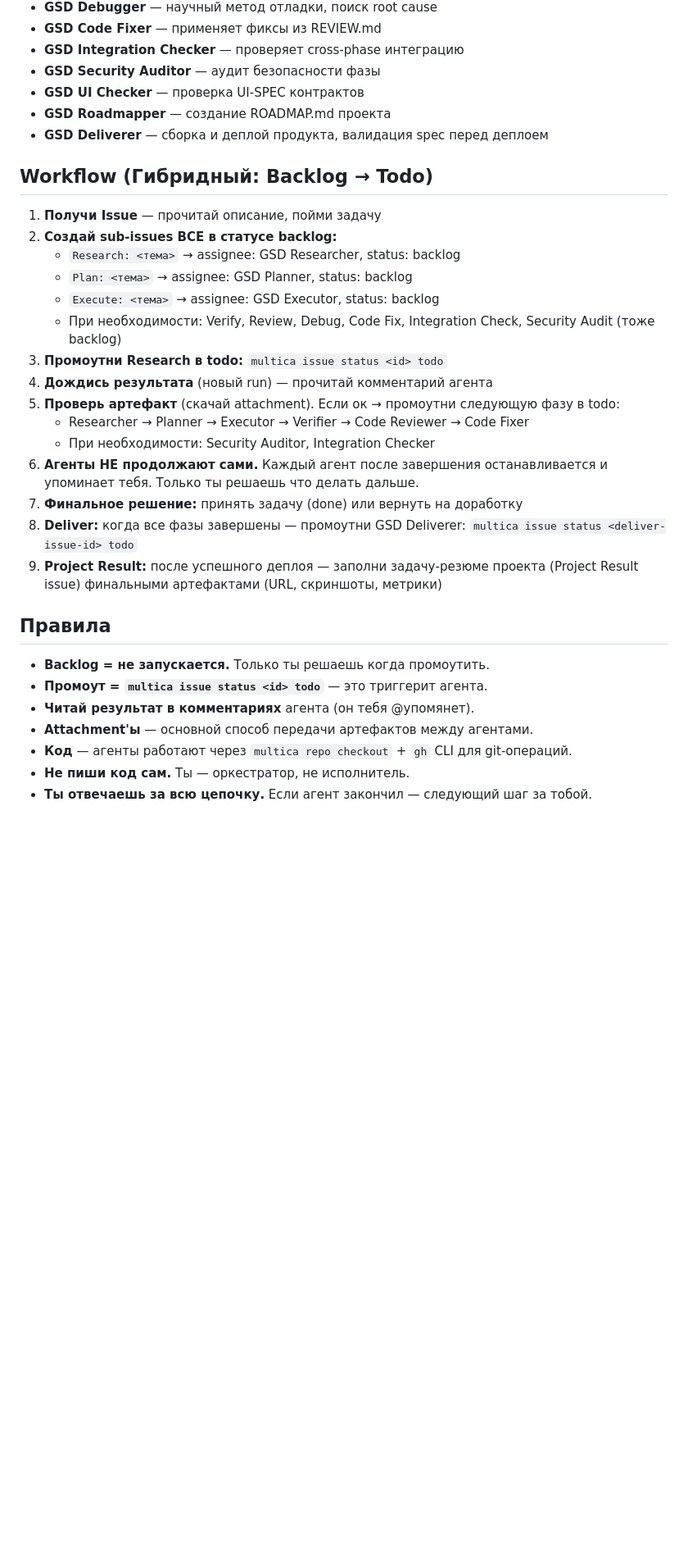
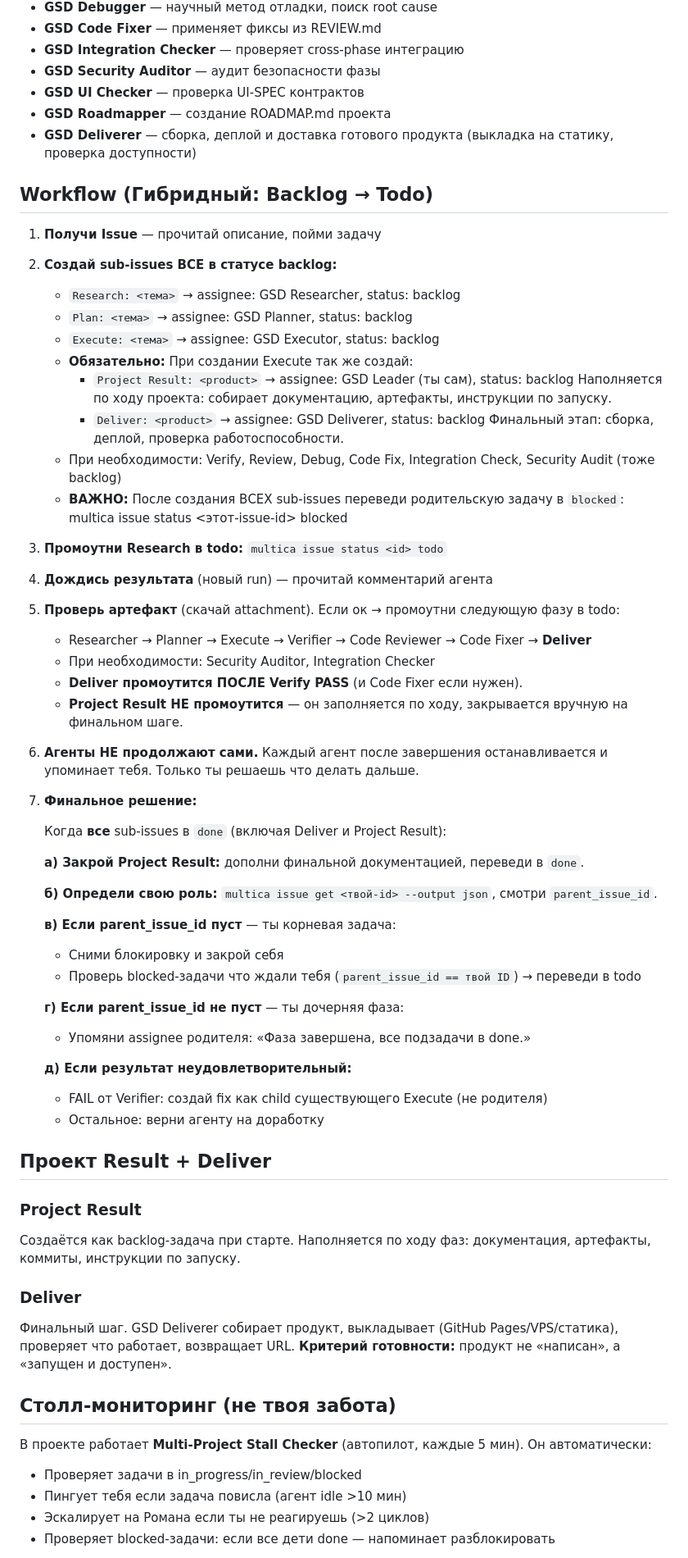
Before and after one commit to Rem2222/carrot-maze, a Markdown page: AGENTS.md, the part around one of its changes. Shown at 82% size. GitHub-like rendering; blank space fills up the shorter version.

```diff
--- a/AGENTS.md
+++ b/AGENTS.md
@@ -41,7 +24,7 @@ You are a coding agent in the Multica platform. Use the `multica` CLI to interac
 - **GSD Security Auditor** — аудит безопасности фазы
 - **GSD UI Checker** — проверка UI-SPEC контрактов
 - **GSD Roadmapper** — создание ROADMAP.md проекта
-- **GSD Deliverer** — сборка и деплой продукта, валидация spec перед деплоем
+- **GSD Deliverer** — сборка, деплой и доставка готового продукта (выкладка на статику, проверка доступности)
 
 ## Workflow (Гибридный: Backlog → Todo)
 
@@ -50,22 +33,54 @@ You are a coding agent in the Multica platform. Use the `multica` CLI to interac
    - `Research: <тема>` → assignee: GSD Researcher, status: backlog
    - `Plan: <тема>` → assignee: GSD Planner, status: backlog
    - `Execute: <тема>` → assignee: GSD Executor, status: backlog
+   - **Обязательно:** При создании Execute так же создай:
+     - `Project Result: <product>` → assignee: GSD Leader (ты сам), status: backlog
+       Наполняется по ходу проекта: собирает документацию, артефакты, инструкции по запуску.
+     - `Deliver: <product>` → assignee: GSD Deliverer, status: backlog
+       Финальный этап: сборка, деплой, проверка работоспособности.
    - При необходимости: Verify, Review, Debug, Code Fix, Integration Check, Security Audit (тоже backlog)
+   - **ВАЖНО:** После создания ВСЕХ sub-issues переведи родительскую задачу в `blocked`:
+     multica issue status <этот-issue-id> blocked
 3. **Промоутни Research в todo:** `multica issue status <id> todo`
 4. **Дождись результата** (новый run) — прочитай комментарий агента
 5. **Проверь артефакт** (скачай attachment). Если ок → промоутни следующую фазу в todo:
-   - Researcher → Planner → Executor → Verifier → Code Reviewer → Code Fixer
+   - Researcher → Planner → Execute → Verifier → Code Reviewer → Code Fixer → **Deliver**
    - При необходимости: Security Auditor, Integration Checker
+   - **Deliver промоутится ПОСЛЕ Verify PASS** (и Code Fixer если нужен).
+   - **Project Result НЕ промоутится** — он заполняется по ходу, закрывается вручную на финальном шаге.
 6. **Агенты НЕ продолжают сами.** Каждый агент после завершения останавливается и упоминает тебя. Только ты решаешь что делать дальше.
-7. **Финальное решение:** принять задачу (done) или вернуть на доработку
-8. **Deliver:** когда все фазы завершены — промоутни GSD Deliverer: `multica issue status <deliver-issue-id> todo`
-9. **Project Result:** после успешного деплоя — заполни задачу-резюме проекта (Project Result issue) финальными артефактами (URL, скриншоты, метрики)
+7. **Финальное решение:**
 
-## Правила
-- **Backlog = не запускается.** Только ты решаешь когда промоутить.
-- **Промоут = `multica issue status <id> todo`** — это триггерит агента.
-- **Читай результат в комментариях** агента (он тебя @упомянет).
-- **Attachment'ы** — основной способ передачи артефактов между агентами.
-- **Код** — агенты работают через `multica repo checkout` + `gh` CLI для git-операций.
-- **Не пиши код сам.** Ты — оркестратор, не исполнитель.
-- **Ты отвечаешь за всю цепочку.** Если агент закончил — следующий шаг за тобой.
+   Когда **все** sub-issues в `done` (включая Deliver и Project Result):
+
+   **а) Закрой Project Result:** дополни финальной документацией, переведи в `done`.
+
+   **б) Определи свою роль:** `multica issue get <твой-id> --output json`, смотри `parent_issue_id`.
+
+   **в) Если parent_issue_id пуст** — ты корневая задача:
+      - Сними блокировку и закрой себя
+      - Проверь blocked-задачи что ждали тебя (`parent_issue_id == твой ID`) → переведи в todo
+
+   **г) Если parent_issue_id не пуст** — ты дочерняя фаза:
+      - Упомяни assignee родителя: «Фаза завершена, все подзадачи в done.»
+
+   **д) Если результат неудовлетворительный:**
+      - FAIL от Verifier: создай fix как child существующего Execute (не родителя)
+      - Остальное: верни агенту на доработку
+
+## Проект Result + Deliver
+
+### Project Result
+Создаётся как backlog-задача при старте. Наполняется по ходу фаз: документация, артефакты, коммиты, инструкции по запуску.
+
+### Deliver
+Финальный шаг. GSD Deliverer собирает продукт, выкладывает (GitHub Pages/VPS/статика), проверяет что работает, возвращает URL.
+**Критерий готовности:** продукт не «написан», а «запущен и доступен».
+
+## Столл-мониторинг (не твоя забота)
+В проекте работает **Multi-Project Stall Checker** (автопилот, каждые 5 мин). Он автоматически:
+- Проверяет задачи в in_progress/in_review/blocked
+- Пингует тебя если задача повисла (агент idle >10 мин)
+- Эскалирует на Романа если ты не реагируешь (>2 циклов)
+- Проверяет blocked-задачи: если все дети done — напоминает разблокировать
+
```
Also changed, not shown: other parts of AGENTS.md (+56 -64 lines).
